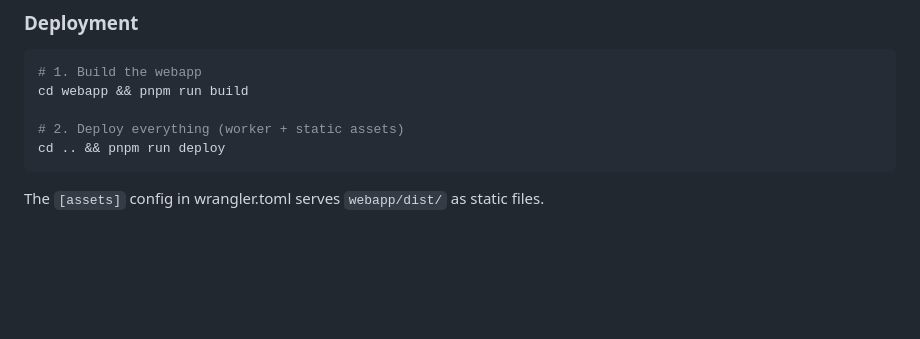
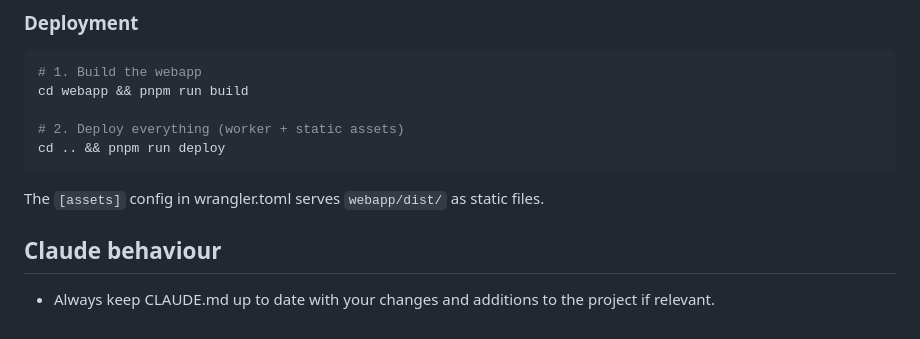
Before and after one commit to miguel-bm/firefly-iii-telegram-bot, a Markdown page: CLAUDE.md, the part around the change. Drawn GitHub-style; blank space fills up the shorter version.

Commit message:
chore: update CLAUDE.md

````diff
--- a/CLAUDE.md
+++ b/CLAUDE.md
@@ -175,3 +175,7 @@ cd .. && pnpm run deploy
 ```
 
 The `[assets]` config in wrangler.toml serves `webapp/dist/` as static files.
+
+## Claude behaviour
+
+- Always keep CLAUDE.md up to date with your changes and additions to the project if relevant.
````
